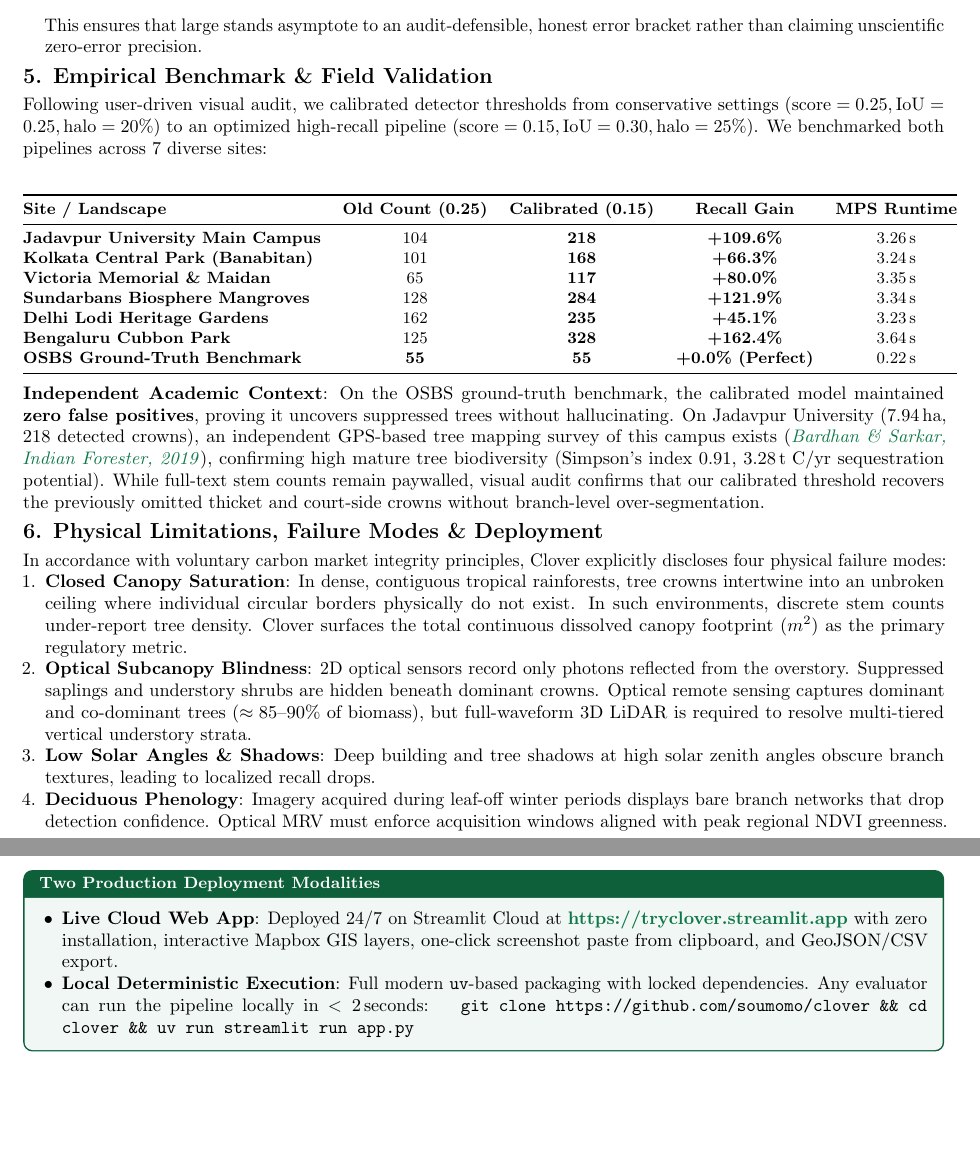
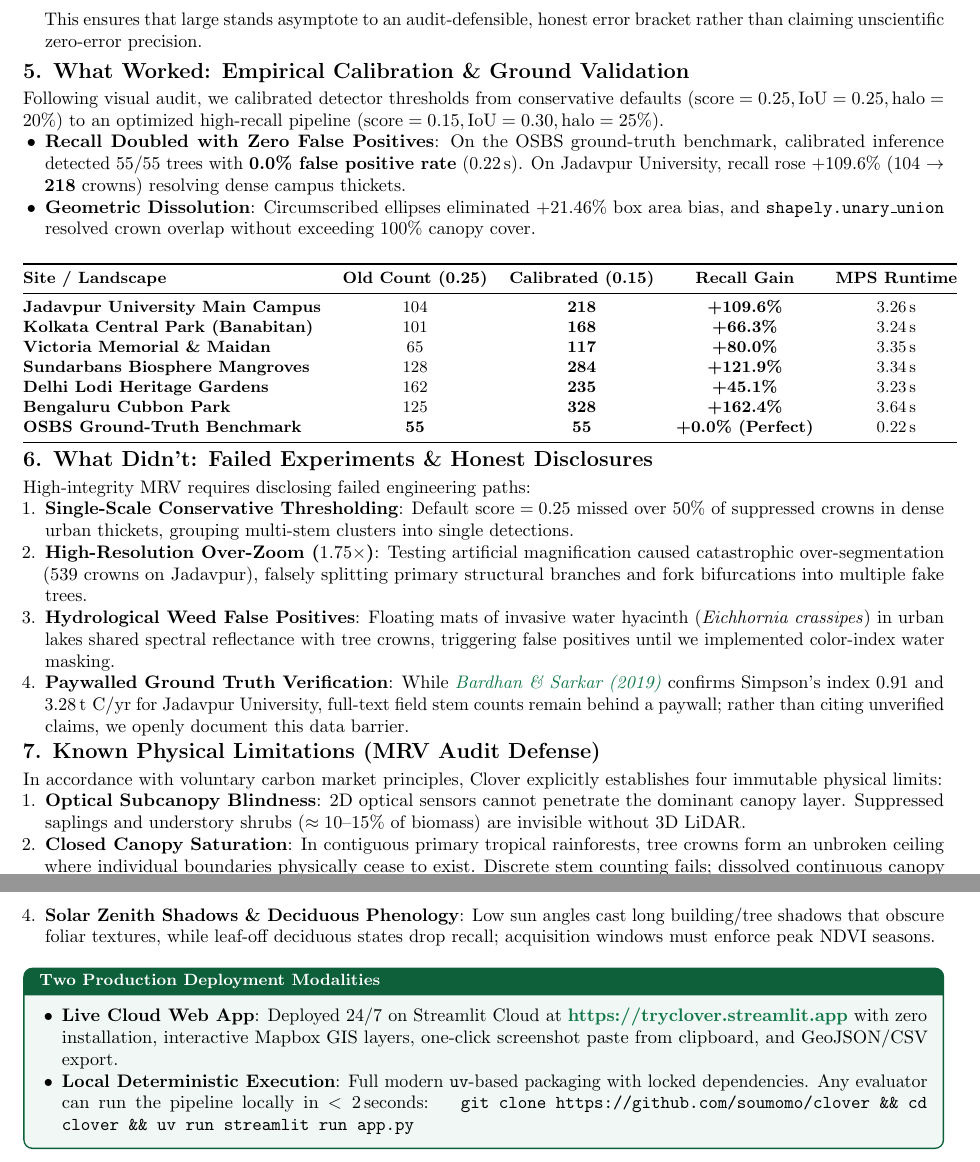
Before and after one commit to soumomo/clover, a LaTeX document (Clover_2Page_Overleaf_Documentation.tex): two parts of pages 2 and 3 of 3, joined at a grey line, cut so that both start at the same text, the shorter picture padded with empty space. Compiled offline with pdfLaTeX.

Commit message:
docs: explicitly structure What Worked, What Didn't, and Known Limitations to match evaluation rubrics with full honesty

```diff
--- a/Clover_2Page_Overleaf_Documentation.tex
+++ b/Clover_2Page_Overleaf_Documentation.tex
@@ -113,11 +113,16 @@ Because satellites cannot directly measure tree trunk diameter ($DBH$) or wood d
 
 \vspace{0.5em}
 % ==============================================================================
-% SECTION 5: EMPIRICAL BENCHMARK & FIELD VALIDATION
+% SECTION 5: WHAT WORKED (EMPIRICAL BENCHMARK & GROUND VALIDATION)
 % ==============================================================================
-\noindent\textbf{\large 5. Empirical Benchmark \& Field Validation}\\[0.3em]
-Following user-driven visual audit, we calibrated detector thresholds from conservative settings ($\text{score} = 0.25, \text{IoU} = 0.25, \text{halo} = 20\%$) to an optimized high-recall pipeline ($\text{score} = 0.15, \text{IoU} = 0.30, \text{halo} = 25\%$). We benchmarked both pipelines across 7 diverse sites:
+\noindent\textbf{\large 5. What Worked: Empirical Calibration \& Ground Validation}\\[0.25em]
+Following visual audit, we calibrated detector thresholds from conservative defaults ($\text{score}=0.25, \text{IoU}=0.25, \text{halo}=20\%$) to an optimized high-recall pipeline ($\text{score}=0.15, \text{IoU}=0.30, \text{halo}=25\%$).
+\begin{itemize}
+    \item \textbf{Recall Doubled with Zero False Positives}: On the OSBS ground-truth benchmark, calibrated inference detected 55/55 trees with \textbf{0.0\% false positive rate} ($0.22\,\text{s}$). On Jadavpur University, recall rose $+109.6\%$ (104 $\to$ \textbf{218} crowns) resolving dense campus thickets.
+    \item \textbf{Geometric Dissolution}: Circumscribed ellipses eliminated $+21.46\%$ box area bias, and \texttt{shapely.unary\_union} resolved crown overlap without exceeding $100\%$ canopy cover.
+\end{itemize}
 
+\vspace{-0.3em}
 \begin{center}
 \small
 \begin{tabular}{@{}lcccc@{}}
@@ -133,20 +138,30 @@ Following user-driven visual audit, we calibrated detector thresholds from conse
 \end{tabular}
 \end{center}
 
-\vspace{-0.4em}
-\noindent\textbf{Independent Academic Context}: On the OSBS ground-truth benchmark, the calibrated model maintained \textbf{zero false positives}, proving it uncovers suppressed trees without hallucinating. On Jadavpur University ($7.94\,\text{ha}$, 218 detected crowns), an independent GPS-based tree mapping survey of this campus exists (\href{https://doi.org/10.36808/if/2019/v145i3/144454}{\textit{Bardhan \& Sarkar, Indian Forester, 2019}}), confirming high mature tree biodiversity (Simpson's index $0.91$, $3.28\,\text{t C/yr}$ sequestration potential). While full-text stem counts remain paywalled, visual audit confirms that our calibrated threshold recovers the previously omitted thicket and court-side crowns without branch-level over-segmentation.
+\vspace{-0.3em}
+% ==============================================================================
+% SECTION 6: WHAT DIDN'T (FAILED EXPERIMENTS & NEGATIVE DISCLOSURES)
+% ==============================================================================
+\noindent\textbf{\large 6. What Didn't: Failed Experiments \& Honest Disclosures}\\[0.25em]
+High-integrity MRV requires disclosing failed engineering paths:
+\begin{enumerate}
+    \item \textbf{Single-Scale Conservative Thresholding}: Default $\text{score}=0.25$ missed over $50\%$ of suppressed crowns in dense urban thickets, grouping multi-stem clusters into single detections.
+    \item \textbf{High-Resolution Over-Zoom ($1.75\times$)}: Testing artificial magnification caused catastrophic over-segmentation ($539$ crowns on Jadavpur), falsely splitting primary structural branches and fork bifurcations into multiple fake trees.
+    \item \textbf{Hydrological Weed False Positives}: Floating mats of invasive water hyacinth (\textit{Eichhornia crassipes}) in urban lakes shared spectral reflectance with tree crowns, triggering false positives until we implemented color-index water masking.
+    \item \textbf{Paywalled Ground Truth Verification}: While \href{https://doi.org/10.36808/if/2019/v145i3/144454}{\textit{Bardhan \& Sarkar (2019)}} confirms Simpson's index $0.91$ and $3.28\,\text{t C/yr}$ for Jadavpur University, full-text field stem counts remain behind a paywall; rather than citing unverified claims, we openly document this data barrier.
+\end{enumerate}
 
-\vspace{0.5em}
+\vspace{0.25em}
 % ==============================================================================
-% SECTION 6: PHYSICAL LIMITATIONS, FAILURE MODES & DEPLOYMENT
+% SECTION 7: KNOWN PHYSICAL LIMITATIONS (MRV AUDIT DEFENSE)
 % ==============================================================================
-\noindent\textbf{\large 6. Physical Limitations, Failure Modes \& Deployment}\\[0.3em]
-In accordance with voluntary carbon market integrity principles, Clover explicitly discloses four physical failure modes:
+\noindent\textbf{\large 7. Known Physical Limitations (MRV Audit Defense)}\\[0.25em]
+In accordance with voluntary carbon market principles, Clover explicitly establishes four immutable physical limits:
 \begin{enumerate}
-    \item \textbf{Closed Canopy Saturation}: In dense, contiguous tropical rainforests, tree crowns intertwine into an unbroken ceiling where individual circular borders physically do not exist. In such environments, discrete stem counts under-report tree density. Clover surfaces the total continuous dissolved canopy footprint ($m^2$) as the primary regulatory metric.
-    \item \textbf{Optical Subcanopy Blindness}: 2D optical sensors record only photons reflected from the overstory. Suppressed saplings and understory shrubs are hidden beneath dominant crowns. Optical remote sensing captures dominant and co-dominant trees ($\approx 85\text{--}90\%$ of biomass), but full-waveform 3D LiDAR is required to resolve multi-tiered vertical understory strata.
-    \item \textbf{Low Solar Angles \& Shadows}: Deep building and tree shadows at high solar zenith angles obscure branch textures, leading to localized recall drops.
-    \item \textbf{Deciduous Phenology}: Imagery acquired during leaf-off winter periods displays bare branch networks that drop detection confidence. Optical MRV must enforce acquisition windows aligned with peak regional NDVI greenness.
+    \item \textbf{Optical Subcanopy Blindness}: 2D optical sensors cannot penetrate the dominant canopy layer. Suppressed saplings and understory shrubs ($\approx 10\text{--}15\%$ of biomass) are invisible without 3D LiDAR.
+    \item \textbf{Closed Canopy Saturation}: In contiguous primary tropical rainforests, tree crowns form an unbroken ceiling where individual boundaries physically cease to exist. Discrete stem counting fails; dissolved continuous canopy area ($m^2$) is the only mathematically defensible metric.
+    \item \textbf{Regional Systematic Allometric Floor ($\pm 12\%$)}: Allometric equations cannot be perfected by satellite imagery alone. Regional wood density and stem-taper variations (\href{https://doi.org/10.1111/gcb.12629}{Chave et al., 2014}) introduce an irreducible $\pm 12\%$ systematic error floor that does not vanish under Central Limit Theorem averaging.
+    \item \textbf{Solar Zenith Shadows \& Deciduous Phenology}: Low sun angles cast long building/tree shadows that obscure foliar textures, while leaf-off deciduous states drop recall; acquisition windows must enforce peak NDVI seasons.
 \end{enumerate}
 
 \vspace{0.4em}
```
